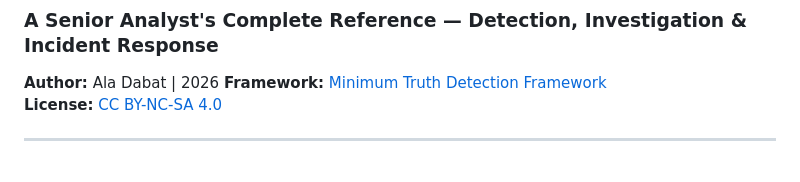
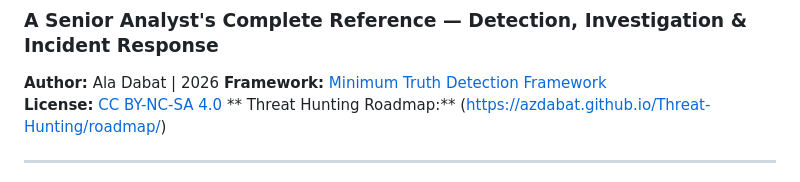
Before and after one commit to azdabat/Threat-Hunting, a Markdown page: README.md, the part around the change. Rendered like a GitHub page.

Commit message:
Update README to include Threat Hunting Roadmap
Added Threat Hunting Roadmap section to README.

```diff
--- a/README.md
+++ b/README.md
@@ -4,6 +4,7 @@
 **Author:** Ala Dabat | 2026
 **Framework:** [Minimum Truth Detection Framework](https://github.com/azdabat/Minimum-Truth-Detection-Framework-ADX-Validated-Composite-Rules)
 **License:** [CC BY-NC-SA 4.0](https://creativecommons.org/licenses/by-nc-sa/4.0/legalcode)
+** Threat Hunting Roadmap:** (https://azdabat.github.io/Threat-Hunting/roadmap/)
 
 ---
 
```
